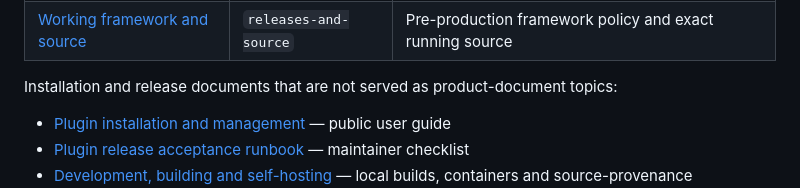
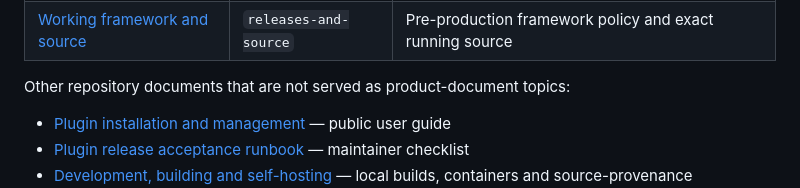
Before and after one commit to withnative/surf, a Markdown page: docs/index.md, the part around the change. GitHub-like rendering.

Commit message:
Clarify documentation index grouping

```diff
--- a/docs/index.md
+++ b/docs/index.md
@@ -24,7 +24,7 @@ practice.
 | [About Richard](https://github.com/withnative/surf/blob/main/docs/about-richard.md) | `about-richard` | Richard Ng's creator story, biography, and relationship to Native |
 | [Working framework and source](https://github.com/withnative/surf/blob/main/docs/releases-and-source.md) | `releases-and-source` | Pre-production framework policy and exact running source |
 
-Installation and release documents that are not served as product-document topics:
+Other repository documents that are not served as product-document topics:
 
 - [Plugin installation and management](plugin-installation.md) — public user guide
 - [Plugin release acceptance runbook](plugin-release-acceptance.md) — maintainer checklist
```
